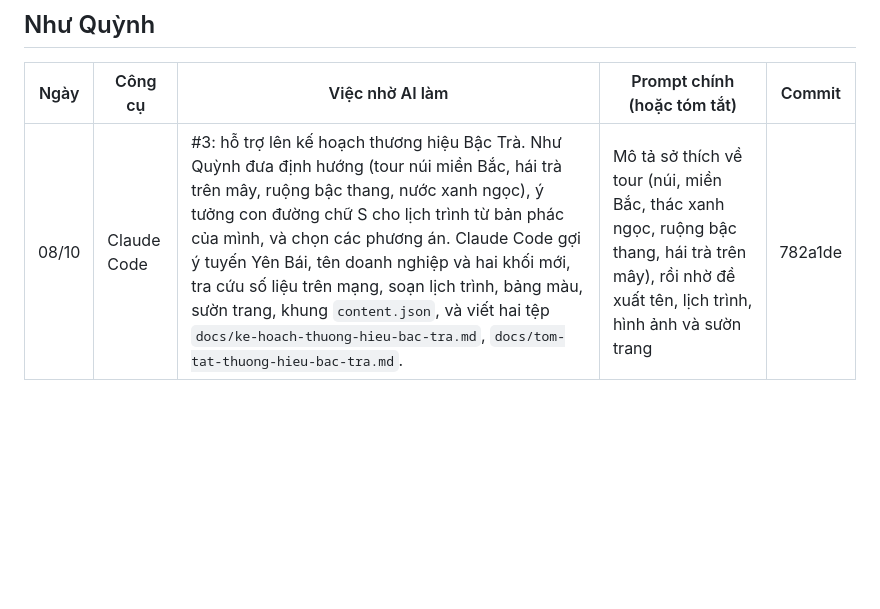
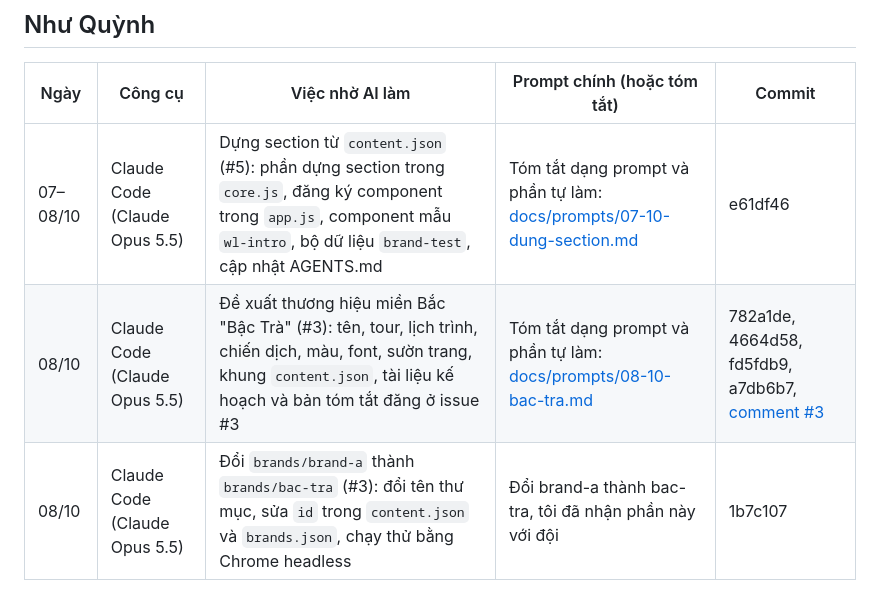
Before and after one commit to pnquynh-hoop/clauki-travel-webds26, a Markdown page: docs/ai-log.md, the part around the change. Rendered like a GitHub page; blank space fills up the shorter version.

```diff
--- a/docs/ai-log.md
+++ b/docs/ai-log.md
@@ -27,4 +27,6 @@ Prompt dài hoặc nhiều dòng thì lưu ở `docs/prompts/<ngày>-<việc>.md
 
 | Ngày | Công cụ | Việc nhờ AI làm | Prompt chính (hoặc tóm tắt) | Commit |
 | ---- | ------- | --------------- | --------------------------- | ------ |
-| 08/10 | Claude Code | #3: hỗ trợ lên kế hoạch thương hiệu Bậc Trà. Như Quỳnh đưa định hướng (tour núi miền Bắc, hái trà trên mây, ruộng bậc thang, nước xanh ngọc), ý tưởng con đường chữ S cho lịch trình từ bản phác của mình, và chọn các phương án. Claude Code gợi ý tuyến Yên Bái, tên doanh nghiệp và hai khối mới, tra cứu số liệu trên mạng, soạn lịch trình, bảng màu, sườn trang, khung `content.json`, và viết hai tệp `docs/ke-hoach-thuong-hieu-bac-tra.md`, `docs/tom-tat-thuong-hieu-bac-tra.md`. | Mô tả sở thích về tour (núi, miền Bắc, thác xanh ngọc, ruộng bậc thang, hái trà trên mây), rồi nhờ đề xuất tên, lịch trình, hình ảnh và sườn trang | 782a1de |
+| 07–08/10 | Claude Code (Claude Opus 5.5) | Dựng section từ `content.json` (#5): phần dựng section trong `core.js`, đăng ký component trong `app.js`, component mẫu `wl-intro`, bộ dữ liệu `brand-test`, cập nhật AGENTS.md | Tóm tắt dạng prompt và phần tự làm: [docs/prompts/07-10-dung-section.md](prompts/07-10-dung-section.md) | e61df46 |
+| 08/10 | Claude Code (Claude Opus 5.5) | Đề xuất thương hiệu miền Bắc "Bậc Trà" (#3): tên, tour, lịch trình, chiến dịch, màu, font, sườn trang, khung `content.json`, tài liệu kế hoạch và bản tóm tắt đăng ở issue #3 | Tóm tắt dạng prompt và phần tự làm: [docs/prompts/08-10-bac-tra.md](prompts/08-10-bac-tra.md) | 782a1de, 4664d58, fd5fdb9, a7db6b7, [comment #3](https://github.com/pnquynh-hoop/clauki-travel-webds26/issues/3#issuecomment-6051395000) |
+| 08/10 | Claude Code (Claude Opus 5.5) | Đổi `brands/brand-a` thành `brands/bac-tra` (#3): đổi tên thư mục, sửa `id` trong `content.json` và `brands.json`, chạy thử bằng Chrome headless | Đổi brand-a thành bac-tra, tôi đã nhận phần này với đội | 1b7c107 |
```
Also changed, not shown: docs/prompts/07-10-dung-section.md (added, +34 -0 lines), docs/prompts/08-10-bac-tra.md (added, +36 -0 lines).
